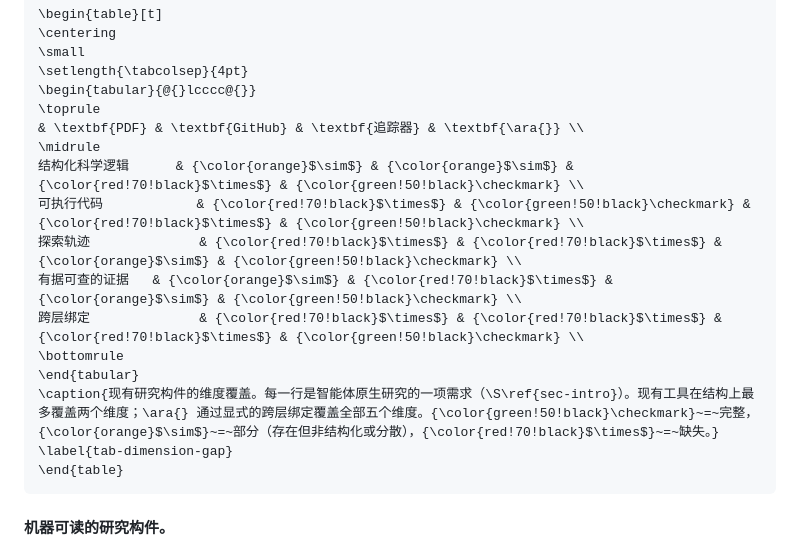
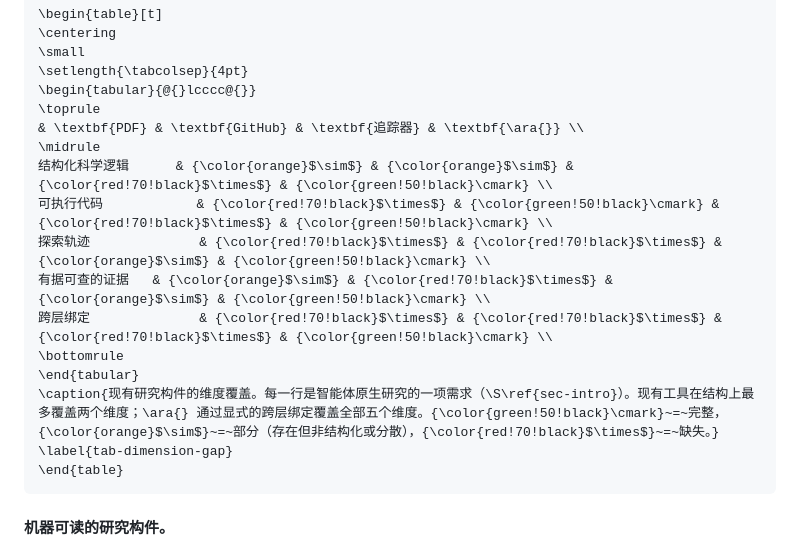
Before and after one commit to EnochxynL/quarto_html_tex, a Markdown page: sections/related_work.md, the part around the change. GitHub-like rendering.

Commit message:
fix: 维度覆盖表 \checkmark 改 \cmark（双端失效修复）
机制：
- HTML 端：pandoc texmath 不认识 \checkmark → 静默丢弃（空 <td>），
  对照 $\sim$/$\times$ 都正常（texmath 认识）
- PDF 端：amssymb 的 \checkmark 依赖 MSAM legacy 字体，xelatex math font
  下字形缺失（pdflatex 正常，原始论文即 pdflatex 编译）
- 原始论文同款写法，差异根源是 xelatex（ctex 中文必需）

修复：related_work.md 7 处 \checkmark → \cmark（pifont \ding{51}，
已有定义且 html-latex-tables.lua 预处理为 Unicode ✓，appendix 级别2表
验证过两端可靠）。

验证：HTML 表格区域 ✓ 7 个（6 表格行 + caption 图例）；index.tex \cmark
直通（\ding{51} 定义在）。README 踩坑 18。

````diff
--- a/sections/related_work.md
+++ b/sections/related_work.md
@@ -17,14 +17,14 @@
 \toprule
 & \textbf{PDF} & \textbf{GitHub} & \textbf{追踪器} & \textbf{\ara{}} \\
 \midrule
-结构化科学逻辑      & {\color{orange}$\sim$} & {\color{orange}$\sim$} & {\color{red!70!black}$\times$} & {\color{green!50!black}\checkmark} \\
-可执行代码            & {\color{red!70!black}$\times$} & {\color{green!50!black}\checkmark} & {\color{red!70!black}$\times$} & {\color{green!50!black}\checkmark} \\
-探索轨迹              & {\color{red!70!black}$\times$} & {\color{red!70!black}$\times$} & {\color{orange}$\sim$} & {\color{green!50!black}\checkmark} \\
-有据可查的证据   & {\color{orange}$\sim$} & {\color{red!70!black}$\times$} & {\color{orange}$\sim$} & {\color{green!50!black}\checkmark} \\
-跨层绑定              & {\color{red!70!black}$\times$} & {\color{red!70!black}$\times$} & {\color{red!70!black}$\times$} & {\color{green!50!black}\checkmark} \\
+结构化科学逻辑      & {\color{orange}$\sim$} & {\color{orange}$\sim$} & {\color{red!70!black}$\times$} & {\color{green!50!black}\cmark} \\
+可执行代码            & {\color{red!70!black}$\times$} & {\color{green!50!black}\cmark} & {\color{red!70!black}$\times$} & {\color{green!50!black}\cmark} \\
+探索轨迹              & {\color{red!70!black}$\times$} & {\color{red!70!black}$\times$} & {\color{orange}$\sim$} & {\color{green!50!black}\cmark} \\
+有据可查的证据   & {\color{orange}$\sim$} & {\color{red!70!black}$\times$} & {\color{orange}$\sim$} & {\color{green!50!black}\cmark} \\
+跨层绑定              & {\color{red!70!black}$\times$} & {\color{red!70!black}$\times$} & {\color{red!70!black}$\times$} & {\color{green!50!black}\cmark} \\
 \bottomrule
 \end{tabular}
-\caption{现有研究构件的维度覆盖。每一行是智能体原生研究的一项需求（\S\ref{sec-intro}）。现有工具在结构上最多覆盖两个维度；\ara{} 通过显式的跨层绑定覆盖全部五个维度。{\color{green!50!black}\checkmark}~=~完整，{\color{orange}$\sim$}~=~部分（存在但非结构化或分散），{\color{red!70!black}$\times$}~=~缺失。}
+\caption{现有研究构件的维度覆盖。每一行是智能体原生研究的一项需求（\S\ref{sec-intro}）。现有工具在结构上最多覆盖两个维度；\ara{} 通过显式的跨层绑定覆盖全部五个维度。{\color{green!50!black}\cmark}~=~完整，{\color{orange}$\sim$}~=~部分（存在但非结构化或分散），{\color{red!70!black}$\times$}~=~缺失。}
 \label{tab-dimension-gap}
 \end{table}
 ```
````
Also changed, not shown: _extensions/html-helper/README.md (+1 -0 lines).
